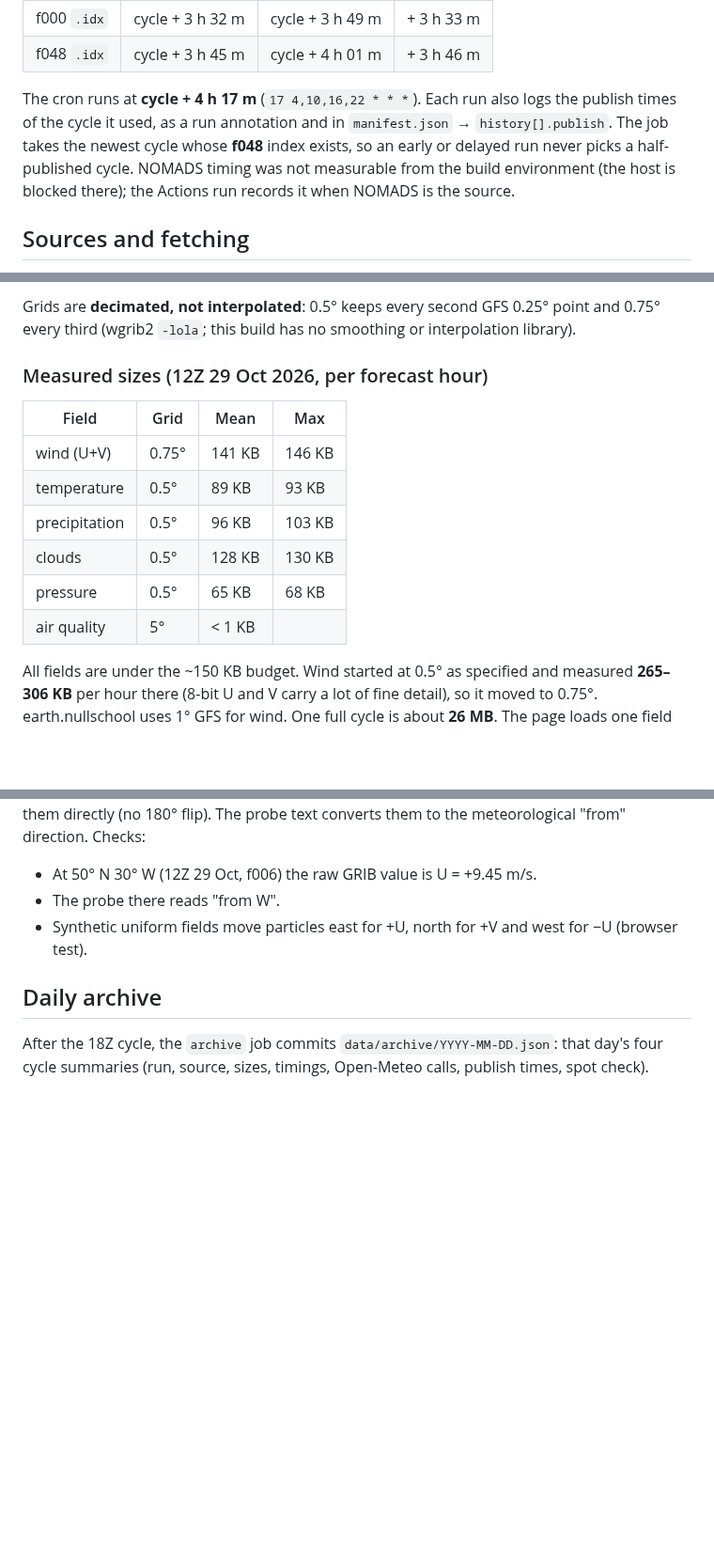
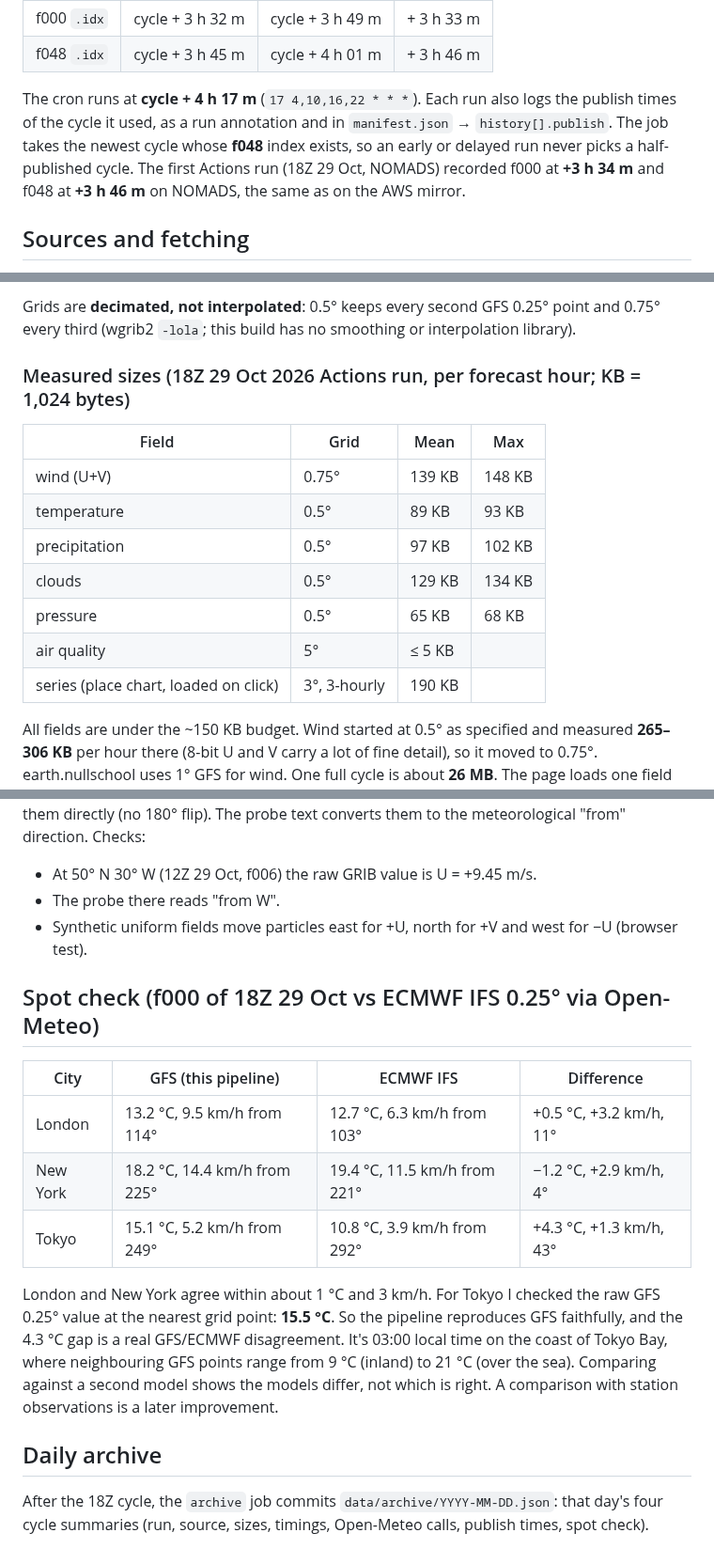
Before and after one commit to TEMPER31/open-world-map, a Markdown page: docs/data-pipeline.md, 3 parts joined by grey strips. Shown at 94% size. Rendered like a GitHub page; blank space fills up the shorter version.

Commit message:
Docs: record the first Actions run's measurements and spot check [skip ci]
Co-Authored-By: Claude Opus 5.5 <noreply@anthropic.com>
Claude-Session: https://claude.ai/code/session_01KtjhrSjwRrXU9uNevyqma5

```diff
--- a/docs/data-pipeline.md
+++ b/docs/data-pipeline.md
@@ -23,8 +23,8 @@ times on the AWS Open Data mirror (`noaa-gfs-bdp-pds`) for 15 cycles, 26 to 29 O
 The cron runs at **cycle + 4 h 17 m** (`17 4,10,16,22 * * *`). Each run also logs the
 publish times of the cycle it used, as a run annotation and in `manifest.json` → `history[].publish`.
 The job takes the newest cycle whose **f048** index exists, so an early or delayed run never
-picks a half-published cycle. NOMADS timing was not measurable from the build environment
-(the host is blocked there); the Actions run records it when NOMADS is the source.
+picks a half-published cycle. The first Actions run (18Z 29 Oct, NOMADS) recorded f000 at
+**+3 h 34 m** and f048 at **+3 h 46 m** on NOMADS, the same as on the AWS mirror.
 
 ## Sources and fetching
 
@@ -66,16 +76,17 @@ keywords. The same values are in `manifest.json`.
 Grids are **decimated, not interpolated**: 0.5° keeps every second GFS 0.25° point and 0.75°
 every third (wgrib2 `-lola`; this build has no smoothing or interpolation library).
 
-### Measured sizes (12Z 29 Oct 2026, per forecast hour)
+### Measured sizes (18Z 29 Oct 2026 Actions run, per forecast hour; KB = 1,024 bytes)
 
 | Field | Grid | Mean | Max |
 |---|---|---|---|
-| wind (U+V) | 0.75° | 141 KB | 146 KB |
+| wind (U+V) | 0.75° | 139 KB | 148 KB |
 | temperature | 0.5° | 89 KB | 93 KB |
-| precipitation | 0.5° | 96 KB | 103 KB |
-| clouds | 0.5° | 128 KB | 130 KB |
+| precipitation | 0.5° | 97 KB | 102 KB |
+| clouds | 0.5° | 129 KB | 134 KB |
 | pressure | 0.5° | 65 KB | 68 KB |
-| air quality | 5° | < 1 KB | |
+| air quality | 5° | ≤ 5 KB | |
+| series (place chart, loaded on click) | 3°, 3-hourly | 190 KB | |
 
 All fields are under the ~150 KB budget. Wind started at 0.5° as specified and measured
 **265–306 KB** per hour there (8-bit U and V carry a lot of fine detail), so it moved to 0.75°.
@@ -104,6 +115,21 @@ direction. Checks:
 * Synthetic uniform fields move particles east for +U, north for +V and west for −U
   (browser test).
 
+## Spot check (f000 of 18Z 29 Oct vs ECMWF IFS 0.25° via Open-Meteo)
+
+| City | GFS (this pipeline) | ECMWF IFS | Difference |
+|---|---|---|---|
+| London | 13.2 °C, 9.5 km/h from 114° | 12.7 °C, 6.3 km/h from 103° | +0.5 °C, +3.2 km/h, 11° |
+| New York | 18.2 °C, 14.4 km/h from 225° | 19.4 °C, 11.5 km/h from 221° | −1.2 °C, +2.9 km/h, 4° |
+| Tokyo | 15.1 °C, 5.2 km/h from 249° | 10.8 °C, 3.9 km/h from 292° | +4.3 °C, +1.3 km/h, 43° |
+
+London and New York agree within about 1 °C and 3 km/h. For Tokyo I checked the raw GFS
+0.25° value at the nearest grid point: **15.5 °C**. So the pipeline reproduces GFS faithfully,
+and the 4.3 °C gap is a real GFS/ECMWF disagreement. It's 03:00 local time on the coast of
+Tokyo Bay, where neighbouring GFS points range from 9 °C (inland) to 21 °C (over the sea).
+Comparing against a second model shows the models differ, not which is right. A comparison
+with station observations is a later improvement.
+
 ## Daily archive
 
 After the 18Z cycle, the `archive` job commits `data/archive/YYYY-MM-DD.json`: that day's four
```
Also changed, not shown: other parts of docs/data-pipeline.md (+10 -0 lines).
